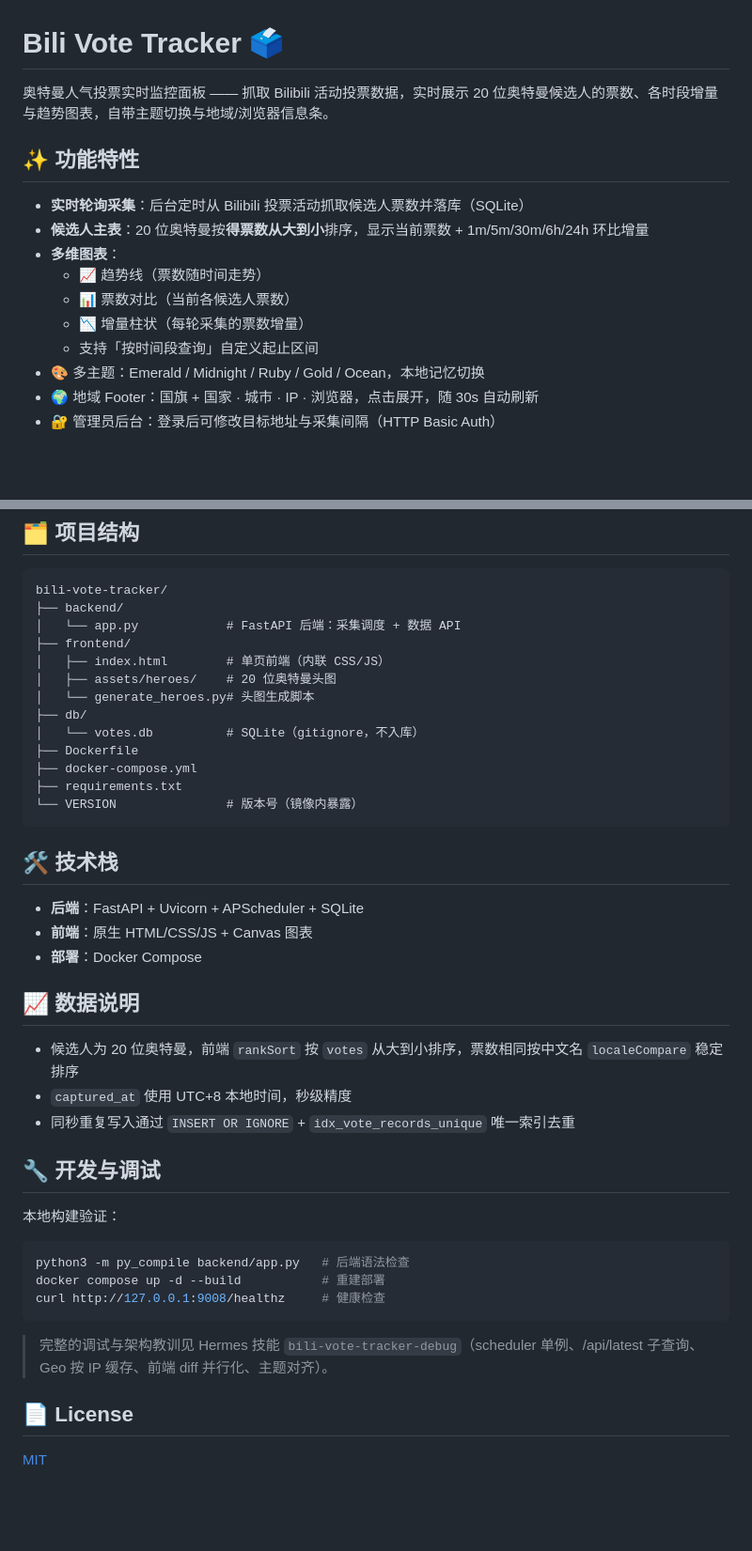
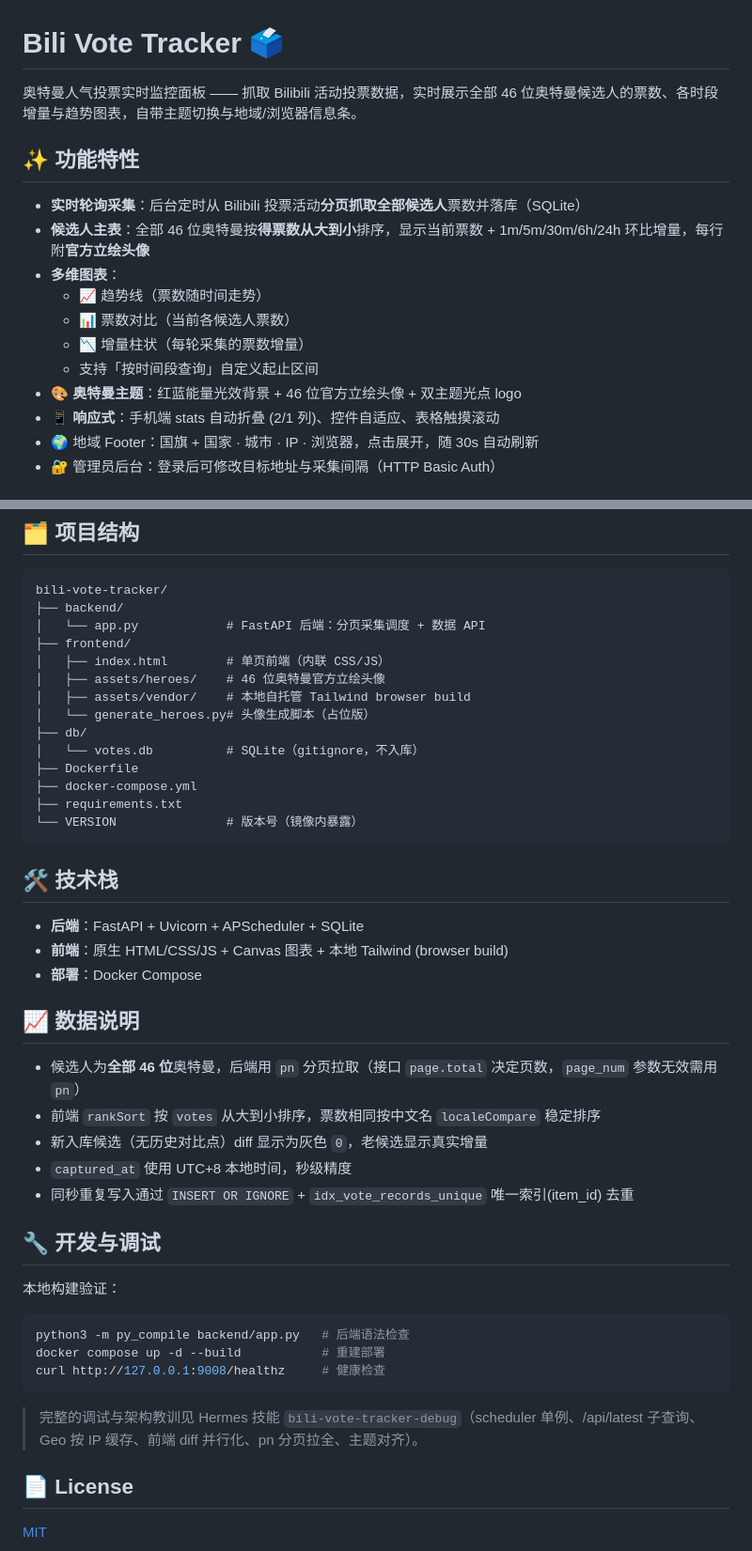
Before and after one commit to nekomini88/bili-vote-tracker, a Markdown page: README.md, 2 parts joined by grey strips. Shown at 94% size. Drawn GitHub-style; blank space fills up the shorter version.

Commit message:
docs: README 同步 46 位候选人/官方头像/主题/分页/响应式
- 介绍与功能特性：20→46 位、官方立绘头像、奥特曼主题、响应式
- 项目结构：assets/heroes 46张、新增 assets/vendor (tailwind)
- 数据说明：pn 分页拉全、新候选 diff=0、item_id 去重
- 技术栈补 Tailwind、调试引用补 pn 分页

````diff
--- a/README.md
+++ b/README.md
@@ -1,17 +1,18 @@
 # Bili Vote Tracker 🗳️
 
-奥特曼人气投票实时监控面板 —— 抓取 Bilibili 活动投票数据，实时展示 20 位奥特曼候选人的票数、各时段增量与趋势图表，自带主题切换与地域/浏览器信息条。
+奥特曼人气投票实时监控面板 —— 抓取 Bilibili 活动投票数据，实时展示全部 46 位奥特曼候选人的票数、各时段增量与趋势图表，自带主题切换与地域/浏览器信息条。
 
 ## ✨ 功能特性
 
-- **实时轮询采集**：后台定时从 Bilibili 投票活动抓取候选人票数并落库（SQLite）
-- **候选人主表**：20 位奥特曼按**得票数从大到小**排序，显示当前票数 + 1m/5m/30m/6h/24h 环比增量
+- **实时轮询采集**：后台定时从 Bilibili 投票活动**分页抓取全部候选人**票数并落库（SQLite）
+- **候选人主表**：全部 46 位奥特曼按**得票数从大到小**排序，显示当前票数 + 1m/5m/30m/6h/24h 环比增量，每行附**官方立绘头像**
 - **多维图表**：
   - 📈 趋势线（票数随时间走势）
   - 📊 票数对比（当前各候选人票数）
   - 📉 增量柱状（每轮采集的票数增量）
   - 支持「按时间段查询」自定义起止区间
-- 🎨 多主题：Emerald / Midnight / Ruby / Gold / Ocean，本地记忆切换
+- 🎨 **奥特曼主题**：红蓝能量光效背景 + 46 位官方立绘头像 + 双主题光点 logo
+- 📱 **响应式**：手机端 stats 自动折叠 (2/1 列)、控件自适应、表格触摸滚动
 - 🌍 地域 Footer：国旗 + 国家 · 城市 · IP · 浏览器，点击展开，随 30s 自动刷新
 - 🔐 管理员后台：登录后可修改目标地址与采集间隔（HTTP Basic Auth）
 
@@ -64,11 +65,12 @@ docker compose up -d --build
 ```
 bili-vote-tracker/
 ├── backend/
-│   └── app.py            # FastAPI 后端：采集调度 + 数据 API
+│   └── app.py            # FastAPI 后端：分页采集调度 + 数据 API
 ├── frontend/
 │   ├── index.html        # 单页前端（内联 CSS/JS）
-│   ├── assets/heroes/    # 20 位奥特曼头图
-│   └── generate_heroes.py# 头图生成脚本
+│   ├── assets/heroes/    # 46 位奥特曼官方立绘头像
+│   ├── assets/vendor/    # 本地自托管 Tailwind browser build
+│   └── generate_heroes.py# 头像生成脚本（占位版）
 ├── db/
 │   └── votes.db          # SQLite（gitignore，不入库）
 ├── Dockerfile
@@ -80,14 +82,16 @@ bili-vote-tracker/
 ## 🛠️ 技术栈
 
 - **后端**：FastAPI + Uvicorn + APScheduler + SQLite
-- **前端**：原生 HTML/CSS/JS + Canvas 图表
+- **前端**：原生 HTML/CSS/JS + Canvas 图表 + 本地 Tailwind (browser build)
 - **部署**：Docker Compose
 
 ## 📈 数据说明
 
-- 候选人为 20 位奥特曼，前端 `rankSort` 按 `votes` 从大到小排序，票数相同按中文名 `localeCompare` 稳定排序
+- 候选人为**全部 46 位**奥特曼，后端用 `pn` 分页拉取（接口 `page.total` 决定页数，`page_num` 参数无效需用 `pn`）
+- 前端 `rankSort` 按 `votes` 从大到小排序，票数相同按中文名 `localeCompare` 稳定排序
+- 新入库候选（无历史对比点）diff 显示为灰色 `0`，老候选显示真实增量
 - `captured_at` 使用 UTC+8 本地时间，秒级精度
-- 同秒重复写入通过 `INSERT OR IGNORE` + `idx_vote_records_unique` 唯一索引去重
+- 同秒重复写入通过 `INSERT OR IGNORE` + `idx_vote_records_unique` 唯一索引(item_id) 去重
 
 ## 🔧 开发与调试
 
@@ -99,7 +103,7 @@ docker compose up -d --build           # 重建部署
 curl http://127.0.0.1:9008/healthz     # 健康检查
 ```
 
-> 完整的调试与架构教训见 Hermes 技能 `bili-vote-tracker-debug`（scheduler 单例、/api/latest 子查询、Geo 按 IP 缓存、前端 diff 并行化、主题对齐）。
+> 完整的调试与架构教训见 Hermes 技能 `bili-vote-tracker-debug`（scheduler 单例、/api/latest 子查询、Geo 按 IP 缓存、前端 diff 并行化、pn 分页拉全、主题对齐）。
 
 ## 📄 License
 
````
